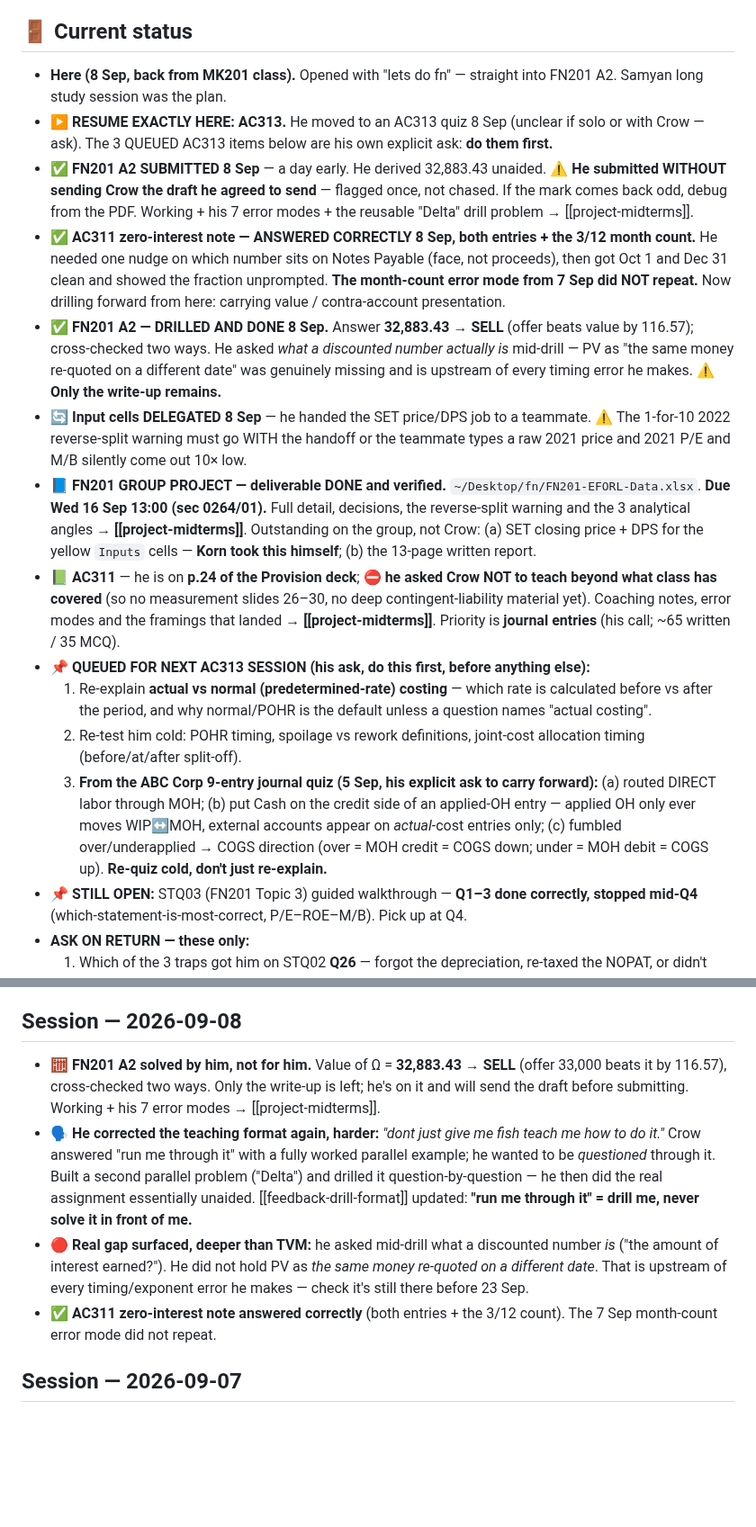
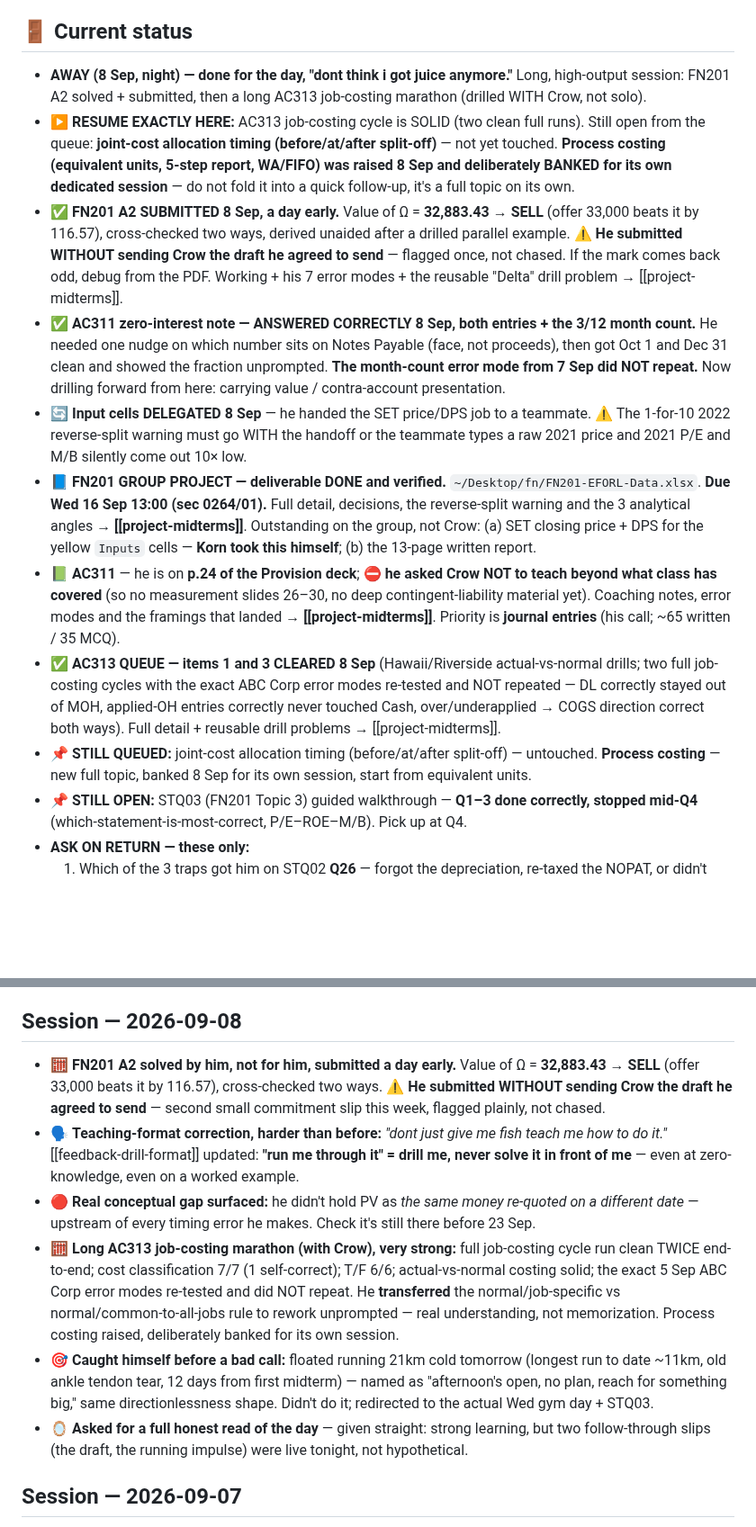
Before and after one commit to kornkritrse-byte/crow-config, a Markdown page: memory/sitrep.md, 2 parts joined by grey strips. Shown at 90% size. Rendered like a GitHub page; blank space fills up the shorter version.

```diff
--- a/memory/sitrep.md
+++ b/memory/sitrep.md
@@ -26,18 +26,15 @@ metadata:
    - ⚠️ **A month can pass between sessions** (21 Jul → 23 Aug). On a long gap: don't assume the last status line is live — ask what changed before acting on it.
 
 ## 🚪 Current status
-- **Here (8 Sep, back from MK201 class).** Opened with "lets do fn" — straight into FN201 A2. Samyan long study session was the plan.
-- ▶️ **RESUME EXACTLY HERE: AC313.** He moved to an AC313 quiz 8 Sep (unclear if solo or with Crow — ask). The 3 QUEUED AC313 items below are his own explicit ask: **do them first.**
-- ✅ **FN201 A2 SUBMITTED 8 Sep** — a day early. He derived 32,883.43 unaided. ⚠️ **He submitted WITHOUT sending Crow the draft he agreed to send** — flagged once, not chased. If the mark comes back odd, debug from the PDF. Working + his 7 error modes + the reusable "Delta" drill problem → [[project-midterms]].
+- **AWAY (8 Sep, night) — done for the day, "dont think i got juice anymore."** Long, high-output session: FN201 A2 solved + submitted, then a long AC313 job-costing marathon (drilled WITH Crow, not solo).
+- ▶️ **RESUME EXACTLY HERE:** AC313 job-costing cycle is SOLID (two clean full runs). Still open from the queue: **joint-cost allocation timing (before/at/after split-off)** — not yet touched. **Process costing (equivalent units, 5-step report, WA/FIFO) was raised 8 Sep and deliberately BANKED for its own dedicated session** — do not fold it into a quick follow-up, it's a full topic on its own.
+- ✅ **FN201 A2 SUBMITTED 8 Sep, a day early.** Value of Ω = **32,883.43 → SELL** (offer 33,000 beats it by 116.57), cross-checked two ways, derived unaided after a drilled parallel example. ⚠️ **He submitted WITHOUT sending Crow the draft he agreed to send** — flagged once, not chased. If the mark comes back odd, debug from the PDF. Working + his 7 error modes + the reusable "Delta" drill problem → [[project-midterms]].
 - ✅ **AC311 zero-interest note — ANSWERED CORRECTLY 8 Sep, both entries + the 3/12 month count.** He needed one nudge on which number sits on Notes Payable (face, not proceeds), then got Oct 1 and Dec 31 clean and showed the fraction unprompted. **The month-count error mode from 7 Sep did NOT repeat.** Now drilling forward from here: carrying value / contra-account presentation.
-- ✅ **FN201 A2 — DRILLED AND DONE 8 Sep.** Answer **32,883.43 → SELL** (offer beats value by 116.57); cross-checked two ways. He asked *what a discounted number actually is* mid-drill — PV as "the same money re-quoted on a different date" was genuinely missing and is upstream of every timing error he makes. ⚠️ **Only the write-up remains.**
 - 🔄 **Input cells DELEGATED 8 Sep** — he handed the SET price/DPS job to a teammate. ⚠️ The 1-for-10 2022 reverse-split warning must go WITH the handoff or the teammate types a raw 2021 price and 2021 P/E and M/B silently come out 10× low.
 - 📘 **FN201 GROUP PROJECT — deliverable DONE and verified.** `~/Desktop/fn/FN201-EFORL-Data.xlsx`. **Due Wed 16 Sep 13:00 (sec 0264/01).** Full detail, decisions, the reverse-split warning and the 3 analytical angles → **[[project-midterms]]**. Outstanding on the group, not Crow: (a) SET closing price + DPS for the yellow `Inputs` cells — **Korn took this himself**; (b) the 13-page written report.
 - 📗 **AC311** — he is on **p.24 of the Provision deck**; ⛔ **he asked Crow NOT to teach beyond what class has covered** (so no measurement slides 26–30, no deep contingent-liability material yet). Coaching notes, error modes and the framings that landed → **[[project-midterms]]**. Priority is **journal entries** (his call; ~65 written / 35 MCQ).
-- 📌 **QUEUED FOR NEXT AC313 SESSION (his ask, do this first, before anything else):**
-  1. Re-explain **actual vs normal (predetermined-rate) costing** — which rate is calculated before vs after the period, and why normal/POHR is the default unless a question names "actual costing".
-  2. Re-test him cold: POHR timing, spoilage vs rework definitions, joint-cost allocation timing (before/at/after split-off).
-  3. **From the ABC Corp 9-entry journal quiz (5 Sep, his explicit ask to carry forward):** (a) routed DIRECT labor through MOH; (b) put Cash on the credit side of an applied-OH entry — applied OH only ever moves WIP↔MOH, external accounts appear on *actual*-cost entries only; (c) fumbled over/underapplied → COGS direction (over = MOH credit = COGS down; under = MOH debit = COGS up). **Re-quiz cold, don't just re-explain.**
+- ✅ **AC313 QUEUE — items 1 and 3 CLEARED 8 Sep** (Hawaii/Riverside actual-vs-normal drills; two full job-costing cycles with the exact ABC Corp error modes re-tested and NOT repeated — DL correctly stayed out of MOH, applied-OH entries correctly never touched Cash, over/underapplied → COGS direction correct both ways). Full detail + reusable drill problems → [[project-midterms]].
+- 📌 **STILL QUEUED:** joint-cost allocation timing (before/at/after split-off) — untouched. **Process costing** — new full topic, banked 8 Sep for its own session, start from equivalent units.
 - 📌 **STILL OPEN:** STQ03 (FN201 Topic 3) guided walkthrough — **Q1–3 done correctly, stopped mid-Q4** (which-statement-is-most-correct, P/E–ROE–M/B). Pick up at Q4.
 - **ASK ON RETURN — these only:**
   1. Which of the 3 traps got him on STQ02 **Q26** — forgot the depreciation, re-taxed the NOPAT, or didn't trust −1.
@@ -54,10 +51,12 @@ metadata:
 - 🧭 **BBA camp: no announcement date exists.** Closed until they speak; don't ask again.
 
 ## Session — 2026-09-08
-- 🧮 **FN201 A2 solved by him, not for him.** Value of Ω = **32,883.43 → SELL** (offer 33,000 beats it by 116.57), cross-checked two ways. Only the write-up is left; he's on it and will send the draft before submitting. Working + his 7 error modes → [[project-midterms]].
-- 🗣️ **He corrected the teaching format again, harder:** *"dont just give me fish teach me how to do it."* Crow answered "run me through it" with a fully worked parallel example; he wanted to be *questioned* through it. Built a second parallel problem ("Delta") and drilled it question-by-question — he then did the real assignment essentially unaided. [[feedback-drill-format]] updated: **"run me through it" = drill me, never solve it in front of me.**
-- 🔴 **Real gap surfaced, deeper than TVM:** he asked mid-drill what a discounted number *is* ("the amount of interest earned?"). He did not hold PV as *the same money re-quoted on a different date*. That is upstream of every timing/exponent error he makes — check it's still there before 23 Sep.
-- ✅ **AC311 zero-interest note answered correctly** (both entries + the 3/12 count). The 7 Sep month-count error mode did not repeat.
+- 🧮 **FN201 A2 solved by him, not for him, submitted a day early.** Value of Ω = **32,883.43 → SELL** (offer 33,000 beats it by 116.57), cross-checked two ways. ⚠️ **He submitted WITHOUT sending Crow the draft he agreed to send** — second small commitment slip this week, flagged plainly, not chased.
+- 🗣️ **Teaching-format correction, harder than before:** *"dont just give me fish teach me how to do it."* [[feedback-drill-format]] updated: **"run me through it" = drill me, never solve it in front of me** — even at zero-knowledge, even on a worked example.
+- 🔴 **Real conceptual gap surfaced:** he didn't hold PV as *the same money re-quoted on a different date* — upstream of every timing error he makes. Check it's still there before 23 Sep.
+- 🧮 **Long AC313 job-costing marathon (with Crow), very strong:** full job-costing cycle run clean TWICE end-to-end; cost classification 7/7 (1 self-correct); T/F 6/6; actual-vs-normal costing solid; the exact 5 Sep ABC Corp error modes re-tested and did NOT repeat. He **transferred** the normal/job-specific vs normal/common-to-all-jobs rule to rework unprompted — real understanding, not memorization. Process costing raised, deliberately banked for its own session.
+- 🎯 **Caught himself before a bad call:** floated running 21km cold tomorrow (longest run to date ~11km, old ankle tendon tear, 12 days from first midterm) — named as "afternoon's open, no plan, reach for something big," same directionlessness shape. Didn't do it; redirected to the actual Wed gym day + STQ03.
+- 🪞 **Asked for a full honest read of the day** — given straight: strong learning, but two follow-through slips (the draft, the running impulse) were live tonight, not hypothetical.
 
 ## Session — 2026-09-07
 - 📘 **FN201 group project: the whole Excel deliverable built, verified and handed over** (guideline steps 3–7) — EFORL, 2021–2025, 10 sheets, all live formulas. All 25 IS/BS lines diffed against the source filings: exact match, 5/5 years. Detail + the 3 analytical angles → [[project-midterms]]. **Due Wed 16 Sep 13:00, sec 0264/01.** Remaining on the group: the SET price/DPS inputs (his job) and the 13-page report.
```
Also changed, not shown: other parts of memory/sitrep.md (+2 -8 lines), memory/artis_quotes_log.md (+12 -0 lines), memory/sessions_log.md (+6 -1 lines).
